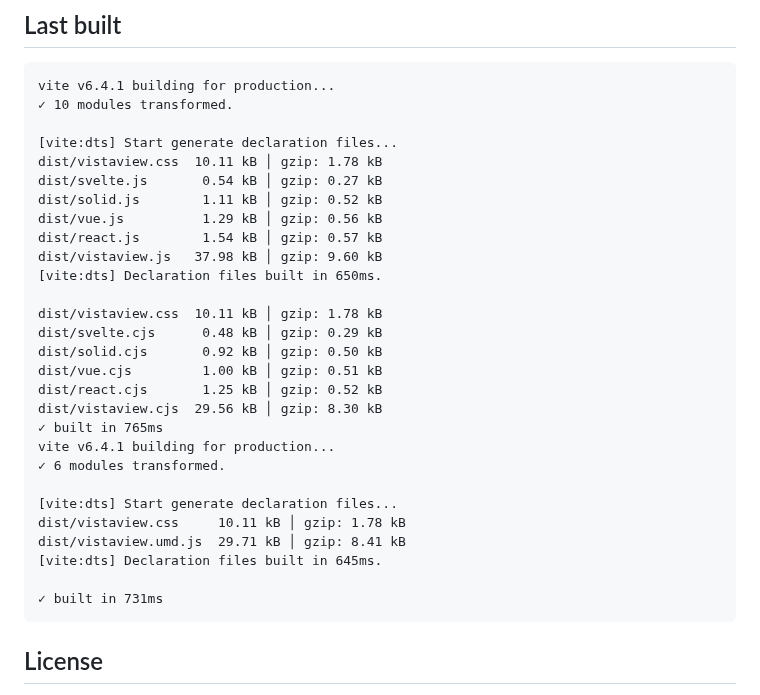
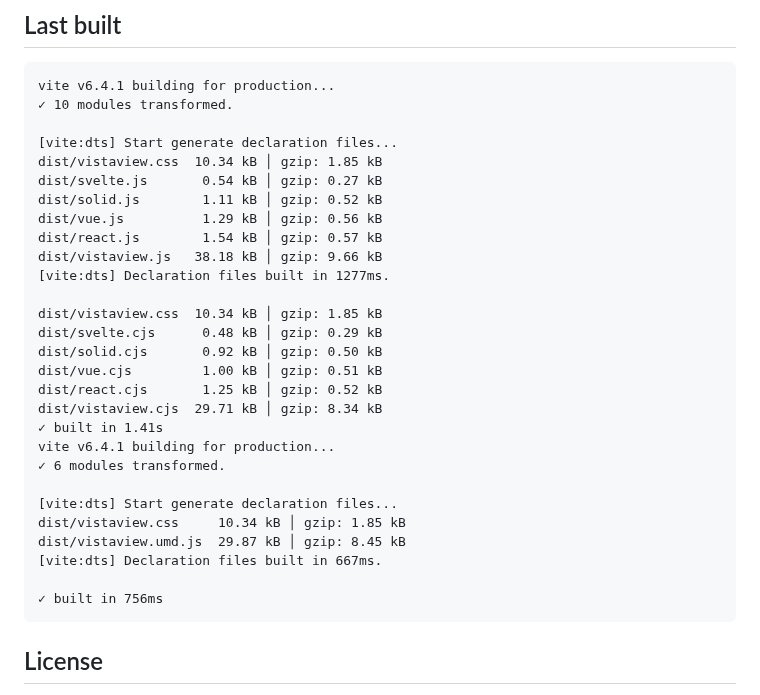
Before and after one commit to juji/vistaview, a Markdown page: README.md, the part around the change. Drawn GitHub-style.

Commit message:
docs: update build sizes after error handling feature
- vistaview.js: 37.98 kB → 38.18 kB (+0.20 kB)
- vistaview.css: 10.11 kB → 10.34 kB (+0.23 kB)
- vistaview.cjs: 29.56 kB → 29.71 kB (+0.15 kB)
- vistaview.umd.js: 29.71 kB → 29.87 kB (+0.16 kB)
- Reflects addition of image load error handling functionality
- Minimal gzip impact across all formats

````diff
--- a/README.md
+++ b/README.md
@@ -285,30 +285,30 @@ vite v6.4.1 building for production...
 ✓ 10 modules transformed.
 
 [vite:dts] Start generate declaration files...
-dist/vistaview.css  10.11 kB │ gzip: 1.78 kB
+dist/vistaview.css  10.34 kB │ gzip: 1.85 kB
 dist/svelte.js       0.54 kB │ gzip: 0.27 kB
 dist/solid.js        1.11 kB │ gzip: 0.52 kB
 dist/vue.js          1.29 kB │ gzip: 0.56 kB
 dist/react.js        1.54 kB │ gzip: 0.57 kB
-dist/vistaview.js   37.98 kB │ gzip: 9.60 kB
-[vite:dts] Declaration files built in 650ms.
+dist/vistaview.js   38.18 kB │ gzip: 9.66 kB
+[vite:dts] Declaration files built in 1277ms.
 
-dist/vistaview.css  10.11 kB │ gzip: 1.78 kB
+dist/vistaview.css  10.34 kB │ gzip: 1.85 kB
 dist/svelte.cjs      0.48 kB │ gzip: 0.29 kB
 dist/solid.cjs       0.92 kB │ gzip: 0.50 kB
 dist/vue.cjs         1.00 kB │ gzip: 0.51 kB
 dist/react.cjs       1.25 kB │ gzip: 0.52 kB
-dist/vistaview.cjs  29.56 kB │ gzip: 8.30 kB
-✓ built in 765ms
+dist/vistaview.cjs  29.71 kB │ gzip: 8.34 kB
+✓ built in 1.41s
 vite v6.4.1 building for production...
 ✓ 6 modules transformed.
 
 [vite:dts] Start generate declaration files...
-dist/vistaview.css     10.11 kB │ gzip: 1.78 kB
-dist/vistaview.umd.js  29.71 kB │ gzip: 8.41 kB
-[vite:dts] Declaration files built in 645ms.
+dist/vistaview.css     10.34 kB │ gzip: 1.85 kB
+dist/vistaview.umd.js  29.87 kB │ gzip: 8.45 kB
+[vite:dts] Declaration files built in 667ms.
 
-✓ built in 731ms
+✓ built in 756ms
 ```
 
 ## License
````
